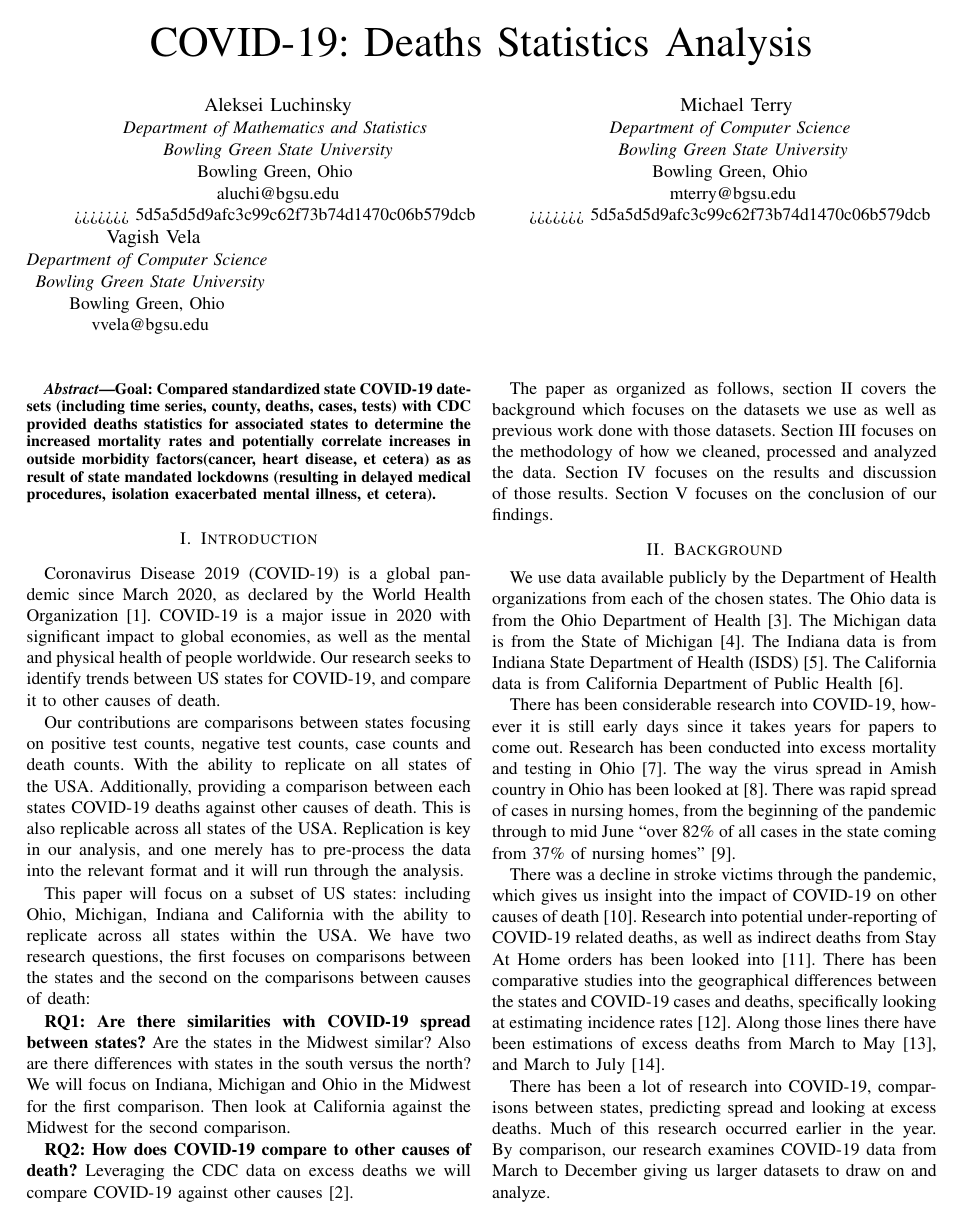
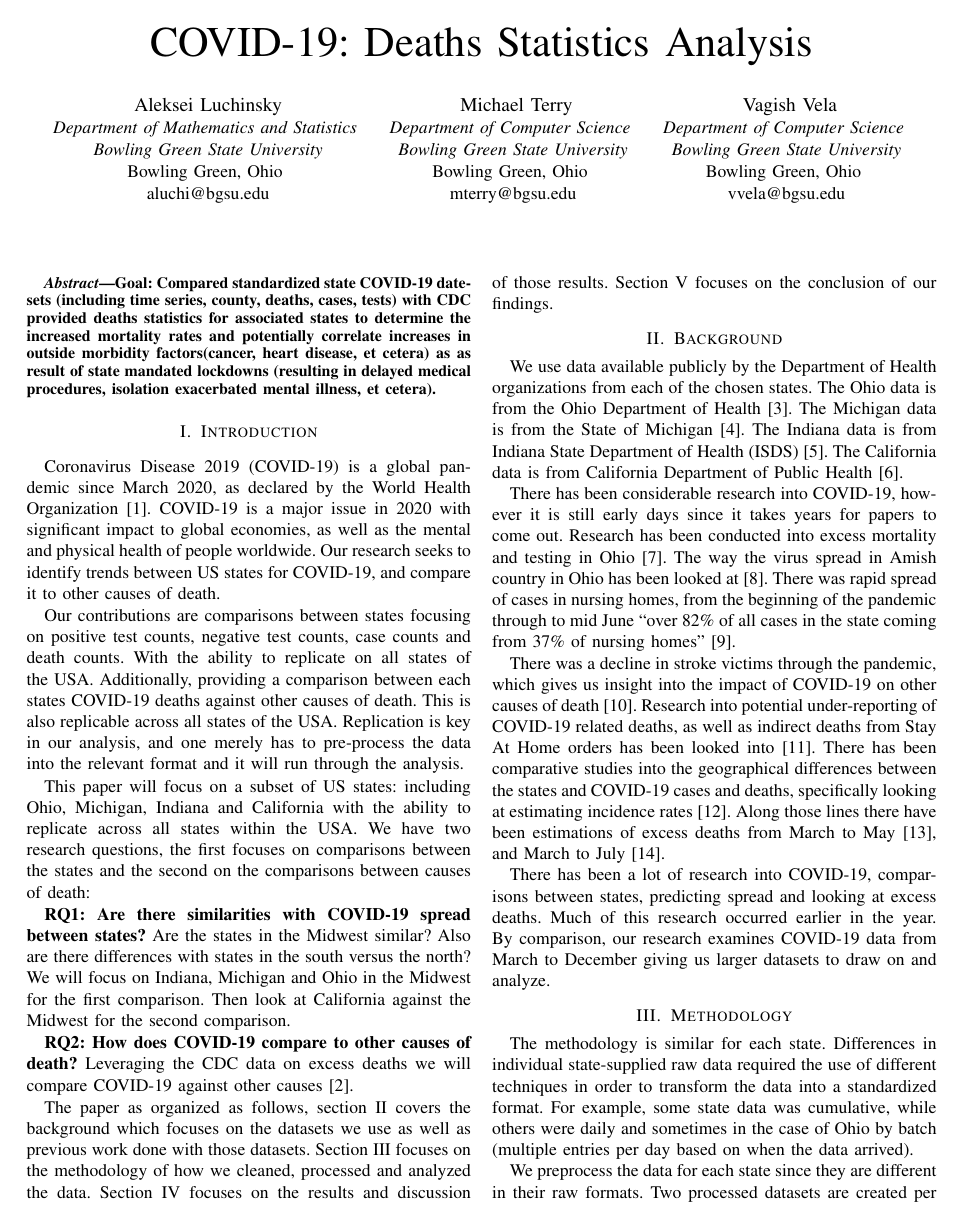
Before and after one commit to ALuchinsky/Fall2020_CS6010_covid, a LaTeX paper (report/report.tex): page 1 of 6. Compiled offline with pdfLaTeX; a missing font is replaced by an installed copy or a similar font; a LaTeX package or settings file that is missing is left out.

```diff
--- a/report/report.tex
+++ b/report/report.tex
@@ -20,14 +20,12 @@
 \textit{Bowling Green State University}\\
 Bowling Green, Ohio \\
 aluchi@bgsu.edu}
->>>>>>> 5d5a5d5d9afc3c99c62f73b74d1470c06b579dcb
 \and
 \IEEEauthorblockN{ Michael Terry}
 \IEEEauthorblockA{\textit{Department of Computer Science} \\
 \textit{Bowling Green State University}\\
 Bowling Green, Ohio \\
 mterry@bgsu.edu}
->>>>>>> 5d5a5d5d9afc3c99c62f73b74d1470c06b579dcb
 \and
 \IEEEauthorblockN{ Vagish Vela}
 \IEEEauthorblockA{\textit{Department of Computer Science} \\
```
